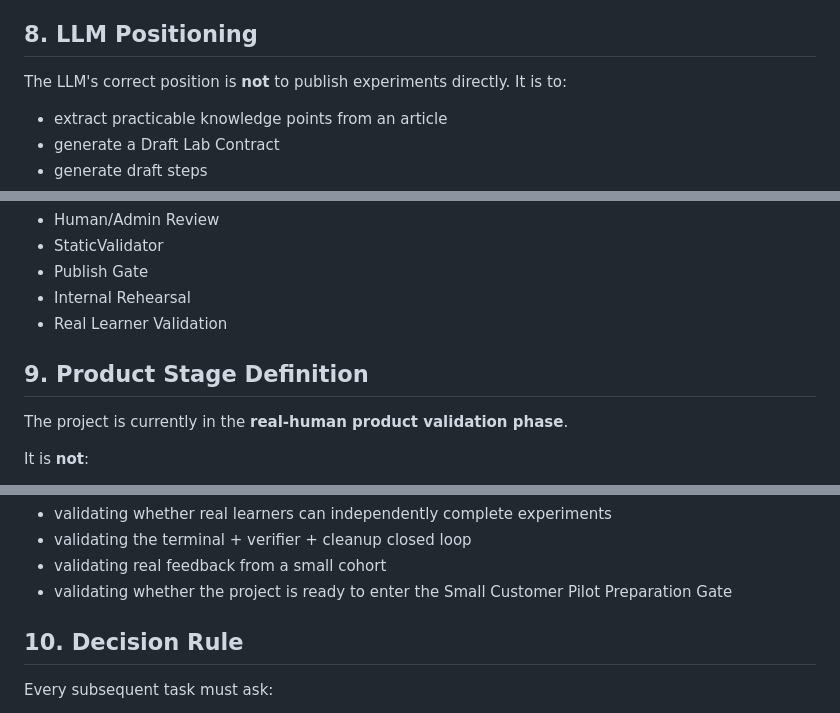
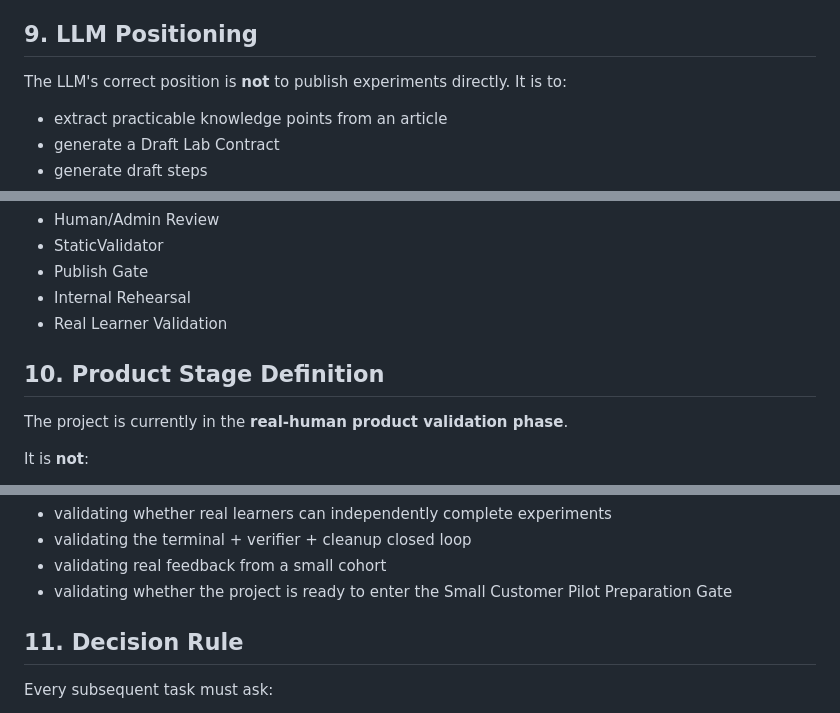
Before and after one commit to svb-devops/k8s-netlab, a Markdown page: docs/labgen/PROJECT_NORTH_STAR_v0.1.md, 3 parts joined by grey strips. Rendered like a GitHub page.

```diff
--- a/docs/labgen/PROJECT_NORTH_STAR_v0.1.md
+++ b/docs/labgen/PROJECT_NORTH_STAR_v0.1.md
@@ -119,7 +187,7 @@ Do not let the system harden into K8s-only. The following must remain swappable
 - Must not pollute the user's local machine.
 - Must not break future Linux / multi-domain migration capability.
 
-## 8. LLM Positioning
+## 9. LLM Positioning
 
 The LLM's correct position is **not** to publish experiments directly. It is to:
 - extract practicable knowledge points from an article
@@ -137,7 +205,7 @@ But it must always go through:
 - Internal Rehearsal
 - Real Learner Validation
 
-## 9. Product Stage Definition
+## 10. Product Stage Definition
 
 The project is currently in the **real-human product validation phase**.
 
@@ -154,7 +222,7 @@ Current focus is only:
 - validating real feedback from a small cohort
 - validating whether the project is ready to enter the Small Customer Pilot Preparation Gate
 
-## 10. Decision Rule
+## 11. Decision Rule
 
 Every subsequent task must ask:
 
```
Also changed, not shown: other parts of docs/labgen/PROJECT_NORTH_STAR_v0.1.md (+72 -4 lines), CHANGELOG.md (+1 -0 lines).
